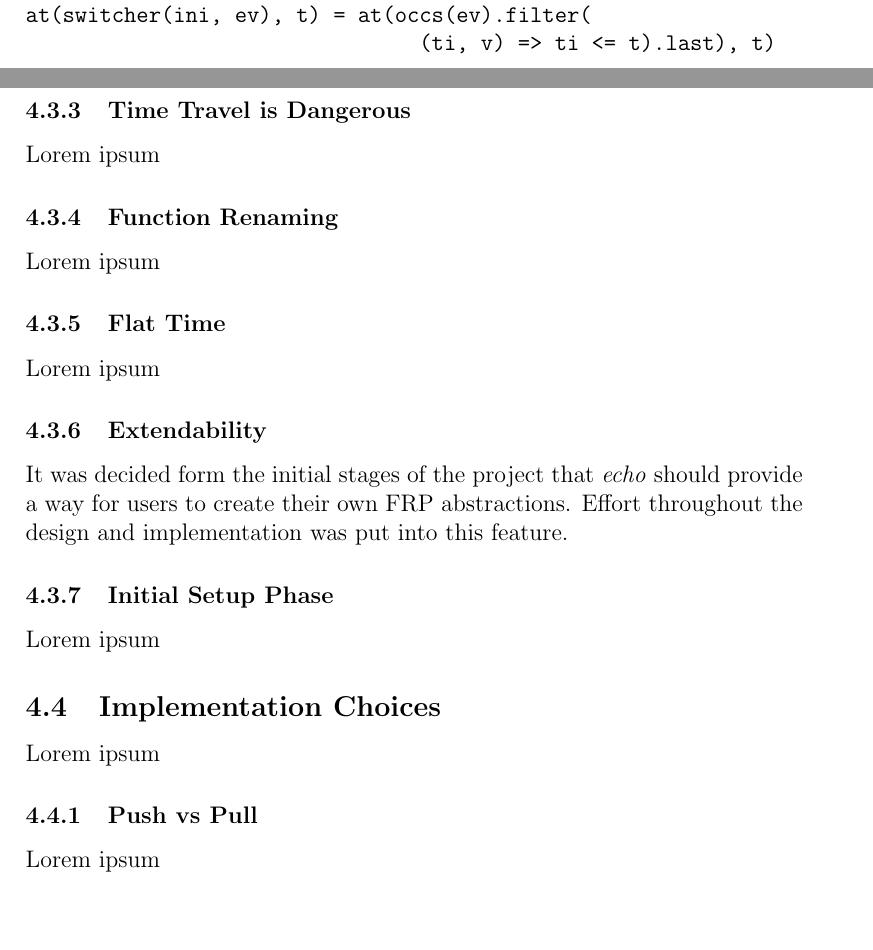
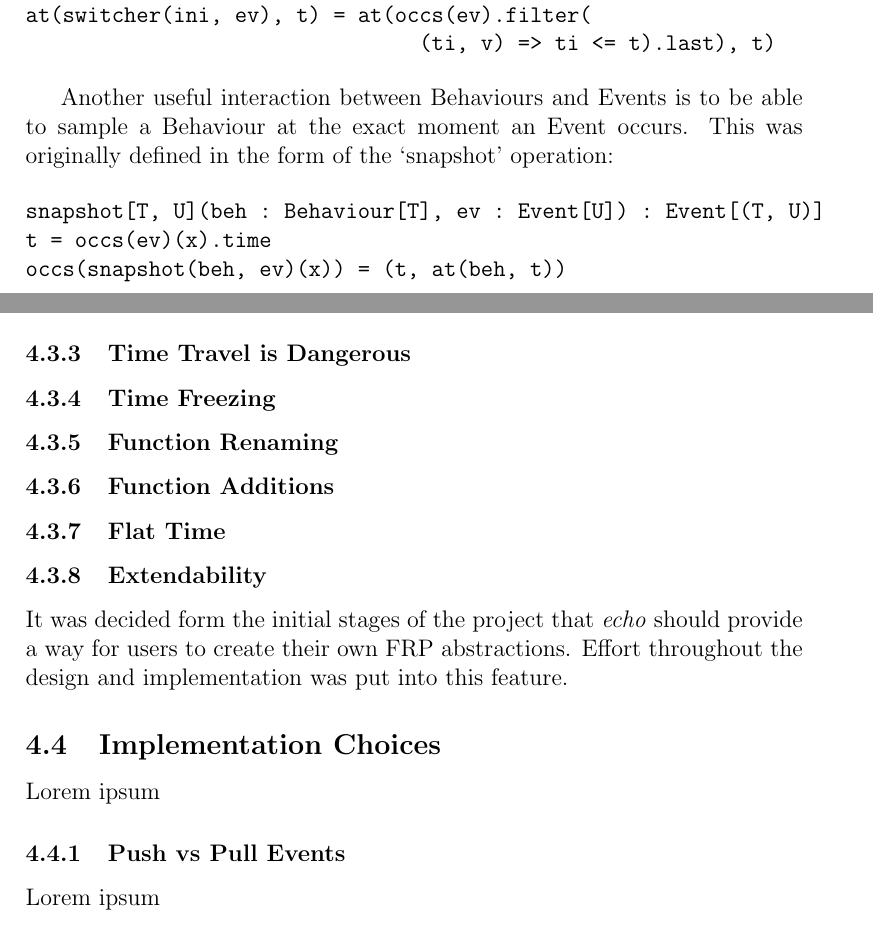
Before and after one commit to seadowg/echo, a LaTeX document (src/report/echo.tex): two parts of pages 7 and 10 of 12, joined at a grey line, cut so that both start at the same text. Compiled offline with pdfLaTeX.

Commit message:
Plan out Scala section

```diff
--- a/src/report/echo.tex
+++ b/src/report/echo.tex
@@ -139,6 +139,16 @@ at(switcher(ini, ev), t) = at(occs(ev).filter(
                                 (ti, v) => ti <= t).last), t)
 \end{verbatim}
 
+          Another useful interaction between Behaviours and Events is to be able to sample
+          a Behaviour at the exact moment an Event occurs. This was originally defined in the
+          form of the `snapshot' operation:
+
+\begin{verbatim}
+snapshot[T, U](beh : Behaviour[T], ev : Event[U]) : Event[(T, U)]
+t = occs(ev)(x).time
+occs(snapshot(beh, ev)(x)) = (t, at(beh, t))
+\end{verbatim}
+
 
   \section{Problems and Caveats}
     FRP presents some subtle semantic problems and caveats that are not always immediately obvious.
@@ -217,30 +227,50 @@ val switcher = new Switcher(false, eventBeh)
         Behaviours in a very naturalistic manor.
 
       \subsubsection{Time Travel is Dangerous}
-      Lorem ipsum
+        % Relate back to interactive problems
+        % Set out rules
+        % Describe eval action on Behaviours
+        % Removal of timeTransform
+
+      \subsubsection{Time Freezing}
+        % Describe instantaneous occurrence problem
+        % Describe dynamic FRP problems and initial setup phase
 
       \subsubsection{Function Renaming}
-      Lorem ipsum
+        % snapshot -> sample
+
+      \subsubsection{Function Additions}
+        % mapping to replace lifting
+        % toggle
+        % until
+        % filter
 
       \subsubsection{Flat Time}
-      Lorem ipsum
+        % Time is a flat double value externally due to restrictions
 
       \subsubsection{Extendability}
-      It was decided form the initial stages of the project that \emph{echo} should provide
-      a way for users to create their own FRP abstractions. Effort throughout the design and
-      implementation was put into this feature.
+        It was decided form the initial stages of the project that \emph{echo} should provide
+        a way for users to create their own FRP abstractions. Effort throughout the design and
+        implementation was put into this feature.
 
-      \subsubsection{Initial Setup Phase}
-      Lorem ipsum
+        % EventSource as a way to add Event abstractions
+        % Breakable to aid these abstractions
 
     \subsection{Implementation Choices}
       Lorem ipsum
 
-      \subsubsection{Push vs Pull}
-      Lorem ipsum
+      \subsubsection{Push vs Pull Events}
+        Lorem ipsum
+
+        % Use push for sampling and filtering
+        % Use pull evaluation for map and merge for simplicity and to not hold up event occurring threads
 
     \subsection{Correctness of Implementation}
       Lorem ipsum
+
+      % Use test first development and after the fact testing
+      % Testing laid out in plain english for simplicity
+      % Testing makes sure invariants in semantics are correctly implemented
 
   \section{Additional Work}
     Besides creating a framework for the core FRP concepts additional efforts
```
